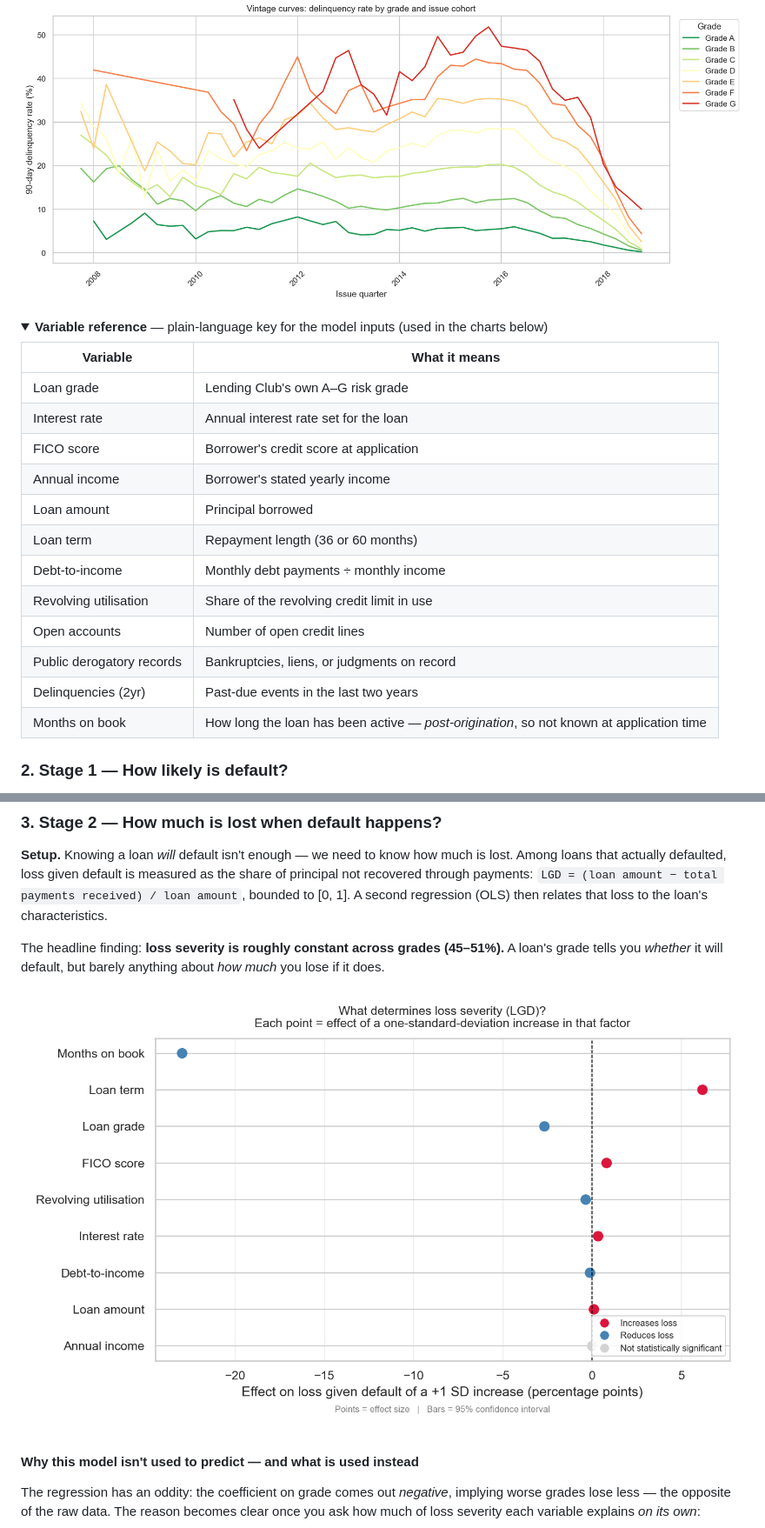
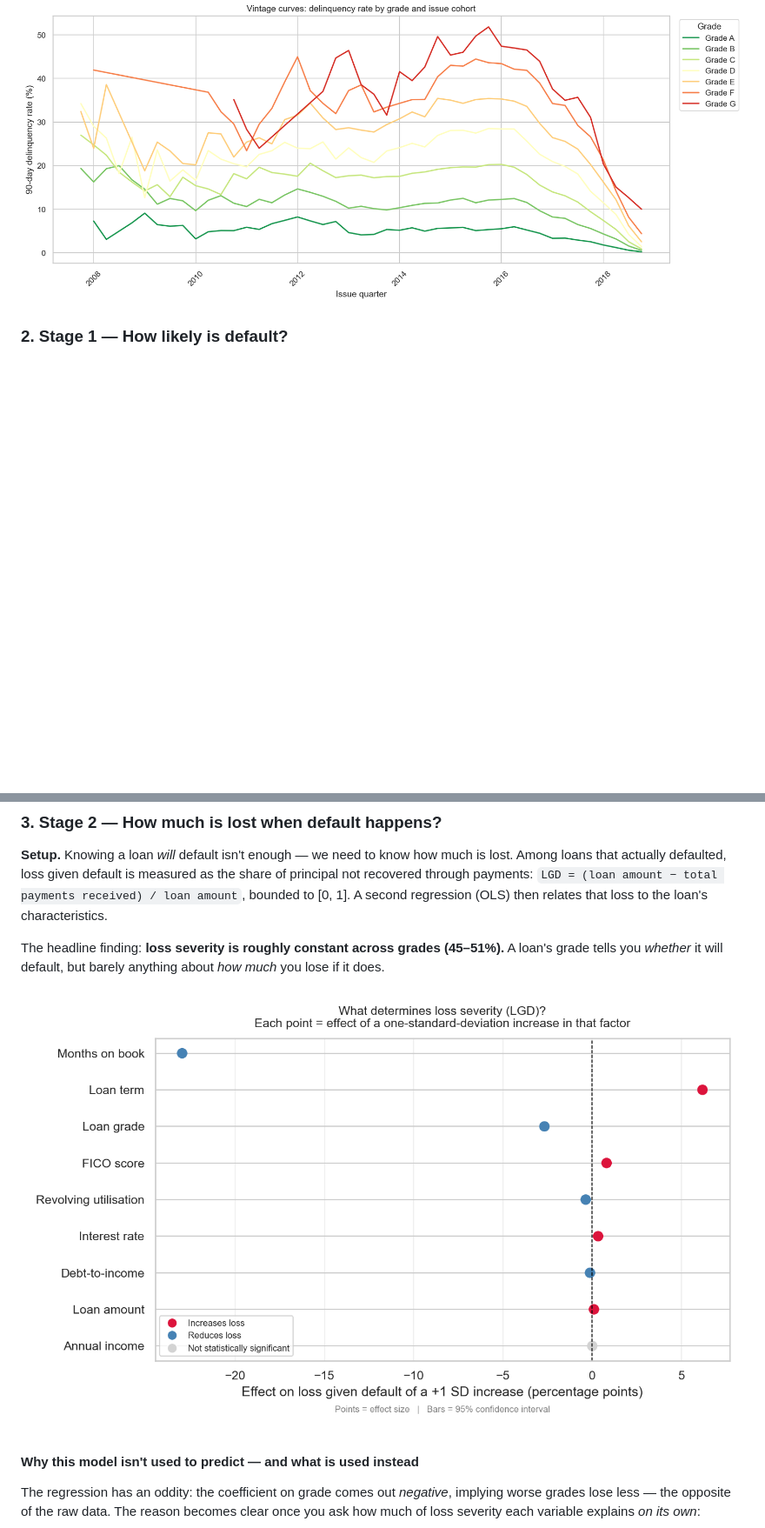
Before and after one commit to TheHoodedPortal/Lending-Club-Credit-Risk, a Markdown page: README.md, 2 parts joined by grey strips. Shown at 87% size. GitHub-like rendering; pictures changed too: output/figures/lgd_coefficients.png; folded sections open; blank space fills up the shorter version.

Commit message:
LGD chart: move legend off the data; remove README variable key
- Legend moved to the empty lower-left so it no longer overlaps the near-zero
  data points
- Removed the plain-language variable key from the README (reverted on request)

Co-Authored-By: Claude Opus 4.8 <noreply@anthropic.com>

```diff
--- a/README.md
+++ b/README.md
@@ -59,26 +59,6 @@ This analysis labels a loan **delinquent** if its status is `Late (31–120 days
 One caveat shapes everything downstream. Grouping loans by the quarter they were issued ("vintages") shows the 2007–2008 crisis clearly — and shows that **recent loans look deceptively safe simply because they hadn't had time to go bad** by the time the data was collected (a well-known effect called *maturation bias*).
 
 ![Delinquency by issue cohort and grade](output/figures/vintage_curves_by_grade.png)
-
-<details>
-<summary><b>Variable reference</b> — plain-language key for the model inputs (used in the charts below)</summary>
-
-| Variable | What it means |
-|---|---|
-| Loan grade | Lending Club's own A–G risk grade |
-| Interest rate | Annual interest rate set for the loan |
-| FICO score | Borrower's credit score at application |
-| Annual income | Borrower's stated yearly income |
-| Loan amount | Principal borrowed |
-| Loan term | Repayment length (36 or 60 months) |
-| Debt-to-income | Monthly debt payments ÷ monthly income |
-| Revolving utilisation | Share of the revolving credit limit in use |
-| Open accounts | Number of open credit lines |
-| Public derogatory records | Bankruptcies, liens, or judgments on record |
-| Delinquencies (2yr) | Past-due events in the last two years |
-| Months on book | How long the loan has been active — *post-origination*, so not known at application time |
-
-</details>
 
 ### 2. Stage 1 — How likely is default?
 
```
Also changed, not shown: 1 other file.
